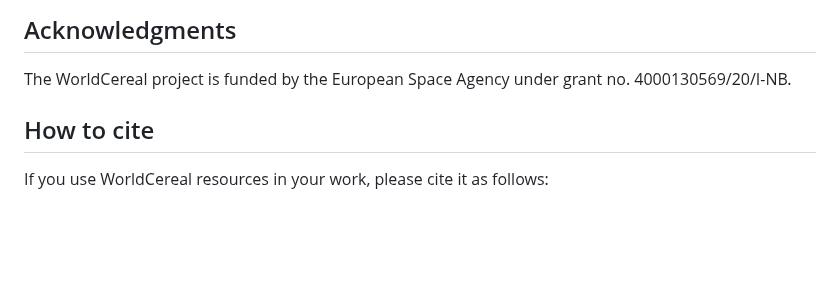
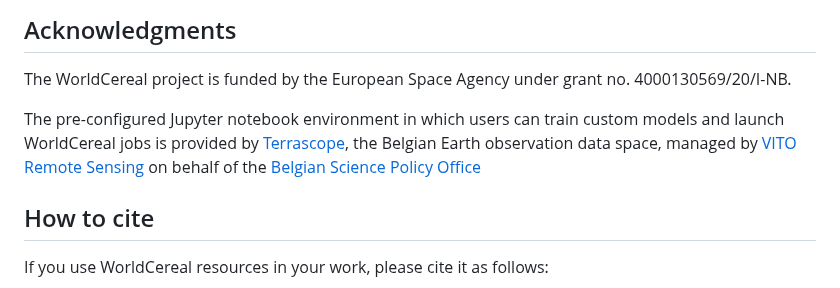
Before and after one commit to WorldCereal/worldcereal-classification, a Markdown page: README.md, the part around the change. Drawn GitHub-style; blank space fills up the shorter version.

```diff
--- a/README.md
+++ b/README.md
@@ -83,9 +83,7 @@ This project is licensed under the terms of the MIT License. See the [LICENSE](L
 
 The WorldCereal project is funded by the European Space Agency under grant no. 4000130569/20/I-NB.
 
-
-
-
+The pre-configured Jupyter notebook environment in which users can train custom models and launch WorldCereal jobs is provided by [Terrascope](https://terrascope.be/en), the Belgian Earth observation data space, managed by [VITO Remote Sensing](https://remotesensing.vito.be/) on behalf of the [Belgian Science Policy Office](https://www.belspo.be/belspo/index_en.stm)
 
 ## How to cite
 
```
